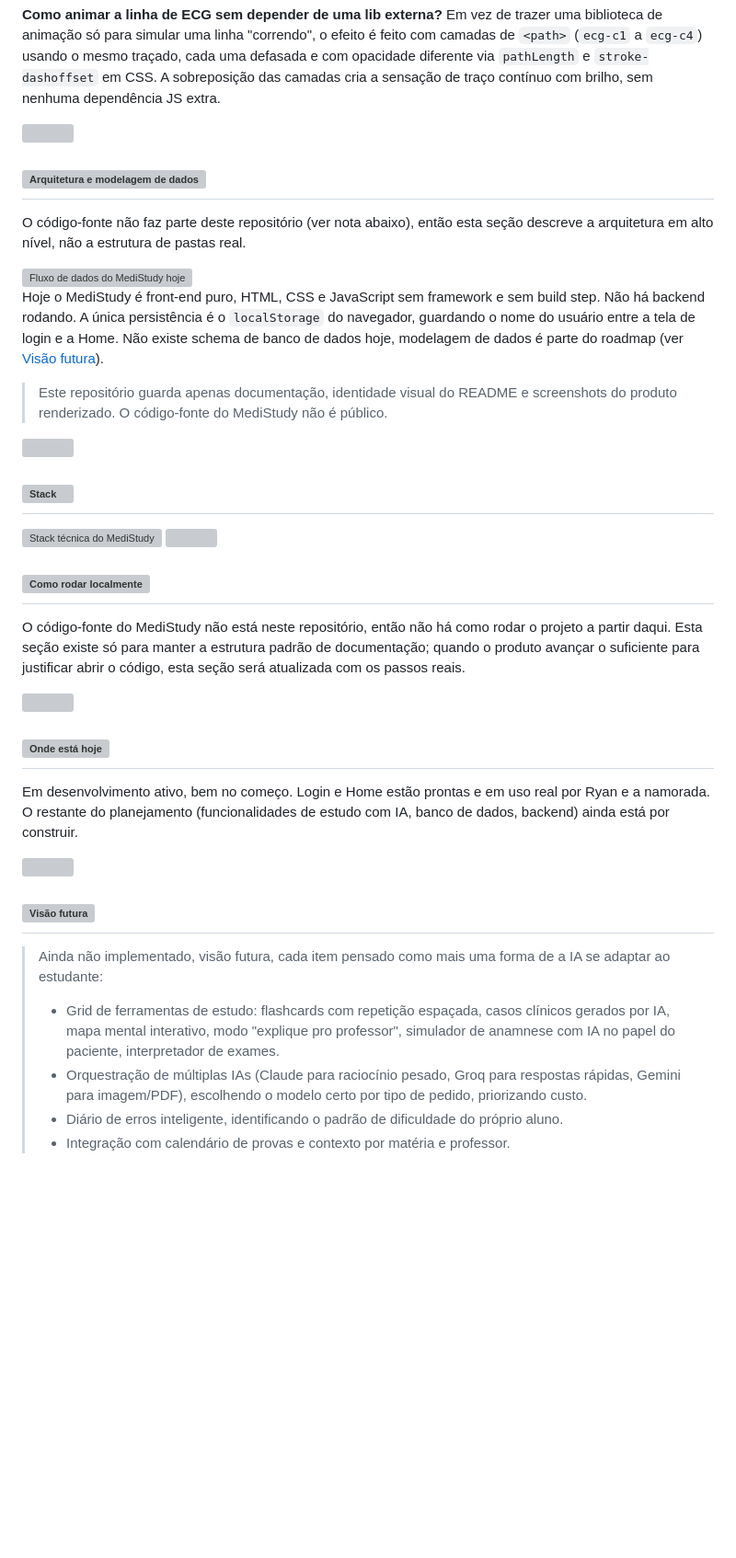
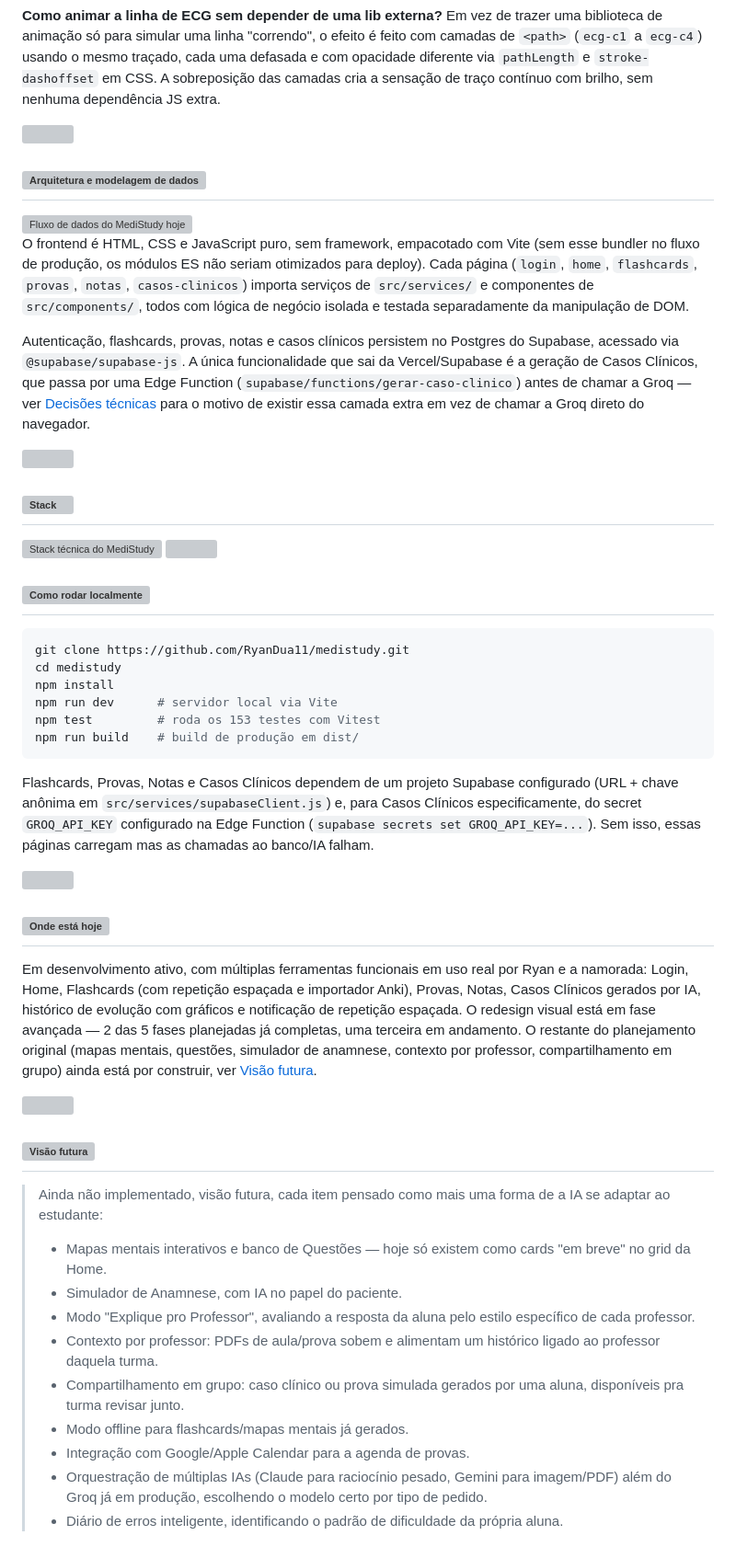
Before and after one commit to RyanDua11/medistudy, a Markdown page: README.md, the part around the change printed below. Shown: that part at 92% size. Rendered like a GitHub page; blank space fills up the shorter version; grey boxes are pictures that could not be loaded.

````diff
--- a/README.md
+++ b/README.md
@@ -76,13 +98,11 @@ Em vez de trazer uma biblioteca de animação só para simular uma linha "corren
 
 <h2 id="user-content-arquitetura"><img src="assets/heading-arquitetura.svg" alt="Arquitetura e modelagem de dados"/></h2>
 
-O código-fonte não faz parte deste repositório (ver nota abaixo), então esta seção descreve a arquitetura em alto nível, não a estrutura de pastas real.
-
 <img src="assets/architecture-flow.svg" width="100%" alt="Fluxo de dados do MediStudy hoje"/>
 
-Hoje o MediStudy é front-end puro, HTML, CSS e JavaScript sem framework e sem build step. Não há backend rodando. A única persistência é o `localStorage` do navegador, guardando o nome do usuário entre a tela de login e a Home. Não existe schema de banco de dados hoje, modelagem de dados é parte do roadmap (ver [Visão futura](#user-content-futuro)).
+O frontend é HTML, CSS e JavaScript puro, sem framework, empacotado com Vite (sem esse bundler no fluxo de produção, os módulos ES não seriam otimizados para deploy). Cada página (`login`, `home`, `flashcards`, `provas`, `notas`, `casos-clinicos`) importa serviços de `src/services/` e componentes de `src/components/`, todos com lógica de negócio isolada e testada separadamente da manipulação de DOM.
 
-> Este repositório guarda apenas documentação, identidade visual do README e screenshots do produto renderizado. O código-fonte do MediStudy não é público.
+Autenticação, flashcards, provas, notas e casos clínicos persistem no Postgres do Supabase, acessado via `@supabase/supabase-js`. A única funcionalidade que sai da Vercel/Supabase é a geração de Casos Clínicos, que passa por uma Edge Function (`supabase/functions/gerar-caso-clinico`) antes de chamar a Groq — ver [Decisões técnicas](#user-content-decisoes) para o motivo de existir essa camada extra em vez de chamar a Groq direto do navegador.
 
 <img src="assets/divider.svg" width="100%" height="6" role="presentation"/>
 
@@ -94,20 +114,34 @@ Hoje o MediStudy é front-end puro, HTML, CSS e JavaScript sem framework e sem b
 
 <h2 id="user-content-rodar"><img src="assets/heading-rodar.svg" alt="Como rodar localmente"/></h2>
 
-O código-fonte do MediStudy não está neste repositório, então não há como rodar o projeto a partir daqui. Esta seção existe só para manter a estrutura padrão de documentação; quando o produto avançar o suficiente para justificar abrir o código, esta seção será atualizada com os passos reais.
+```bash
+git clone https://github.com/RyanDua11/medistudy.git
+cd medistudy
+npm install
+npm run dev      # servidor local via Vite
+npm test         # roda os 153 testes com Vitest
+npm run build    # build de produção em dist/
+```
+
+Flashcards, Provas, Notas e Casos Clínicos dependem de um projeto Supabase configurado (URL + chave anônima em `src/services/supabaseClient.js`) e, para Casos Clínicos especificamente, do secret `GROQ_API_KEY` configurado na Edge Function (`supabase secrets set GROQ_API_KEY=...`). Sem isso, essas páginas carregam mas as chamadas ao banco/IA falham.
 
 <img src="assets/divider.svg" width="100%" height="6" role="presentation"/>
 
 <h2 id="user-content-hoje"><img src="assets/heading-hoje.svg" alt="Onde está hoje"/></h2>
 
-Em desenvolvimento ativo, bem no começo. Login e Home estão prontas e em uso real por Ryan e a namorada. O restante do planejamento (funcionalidades de estudo com IA, banco de dados, backend) ainda está por construir.
+Em desenvolvimento ativo, com múltiplas ferramentas funcionais em uso real por Ryan e a namorada: Login, Home, Flashcards (com repetição espaçada e importador Anki), Provas, Notas, Casos Clínicos gerados por IA, histórico de evolução com gráficos e notificação de repetição espaçada. O redesign visual está em fase avançada — 2 das 5 fases planejadas já completas, uma terceira em andamento. O restante do planejamento original (mapas mentais, questões, simulador de anamnese, contexto por professor, compartilhamento em grupo) ainda está por construir, ver [Visão futura](#user-content-futuro).
 
 <img src="assets/divider.svg" width="100%" height="6" role="presentation"/>
 
 <h2 id="user-content-futuro"><img src="assets/heading-futuro.svg" alt="Visão futura"/></h2>
 
 > Ainda não implementado, visão futura, cada item pensado como mais uma forma de a IA se adaptar ao estudante:
-> - Grid de ferramentas de estudo: flashcards com repetição espaçada, casos clínicos gerados por IA, mapa mental interativo, modo "explique pro professor", simulador de anamnese com IA no papel do paciente, interpretador de exames.
-> - Orquestração de múltiplas IAs (Claude para raciocínio pesado, Groq para respostas rápidas, Gemini para imagem/PDF), escolhendo o modelo certo por tipo de pedido, priorizando custo.
-> - Diário de erros inteligente, identificando o padrão de dificuldade do próprio aluno.
-> - Integração com calendário de provas e contexto por matéria e professor.
+> - Mapas mentais interativos e banco de Questões — hoje só existem como cards "em breve" no grid da Home.
+> - Simulador de Anamnese, com IA no papel do paciente.
+> - Modo "Explique pro Professor", avaliando a resposta da aluna pelo estilo específico de cada professor.
+> - Contexto por professor: PDFs de aula/prova sobem e alimentam um histórico ligado ao professor daquela turma.
+> - Compartilhamento em grupo: caso clínico ou prova simulada gerados por uma aluna, disponíveis pra turma revisar junto.
+> - Modo offline para flashcards/mapas mentais já gerados.
+> - Integração com Google/Apple Calendar para a agenda de provas.
+> - Orquestração de múltiplas IAs (Claude para raciocínio pesado, Gemini para imagem/PDF) além do Groq já em produção, escolhendo o modelo certo por tipo de pedido.
+> - Diário de erros inteligente, identificando o padrão de dificuldade da própria aluna.
````
Also changed, not shown: other parts of README.md (+28 -6 lines), screenshots/home.png, 5 other files.
